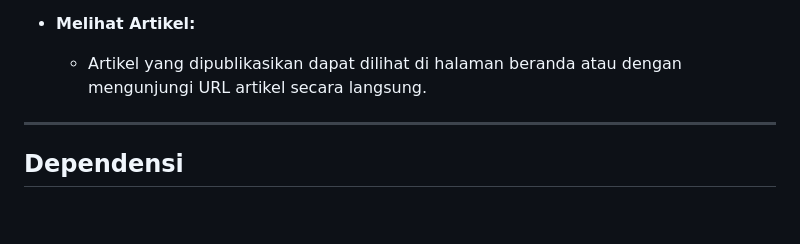
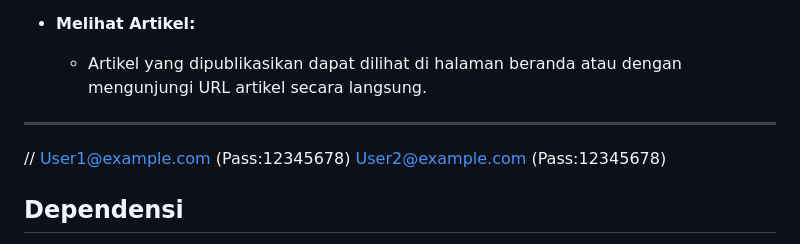
Before and after one commit to DanielBantjin/News, a Markdown page: README.md, the part around the change. Rendered like a GitHub page; blank space fills up the shorter version.

```diff
--- a/README.md
+++ b/README.md
@@ -121,6 +121,10 @@ Buka browser dan akses `http://localhost:8000` untuk melihat aplikasi.
 
 ---
 
+//
+User1@example.com (Pass:12345678)
+User2@example.com (Pass:12345678)
+
 ## **Dependensi**
 
 - **Laravel:** Framework PHP yang digunakan untuk membangun aplikasi.
```
